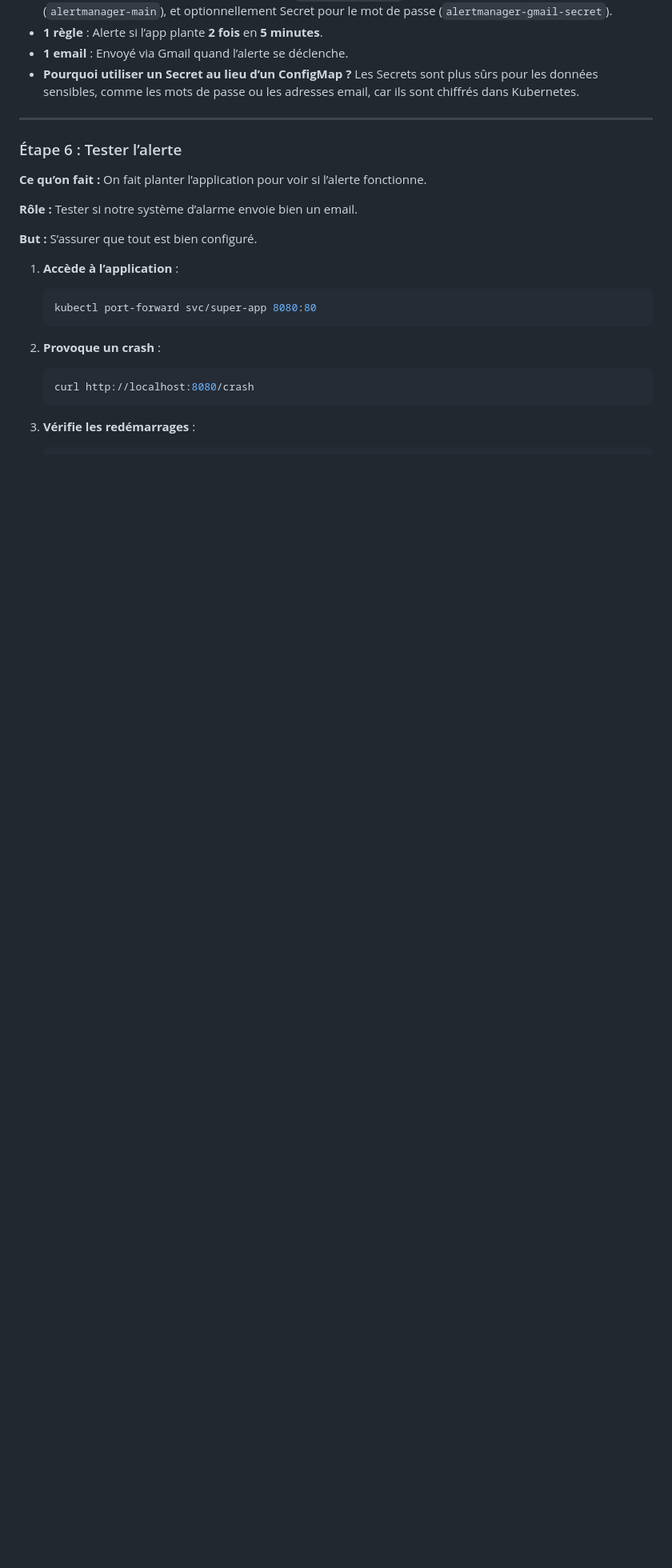
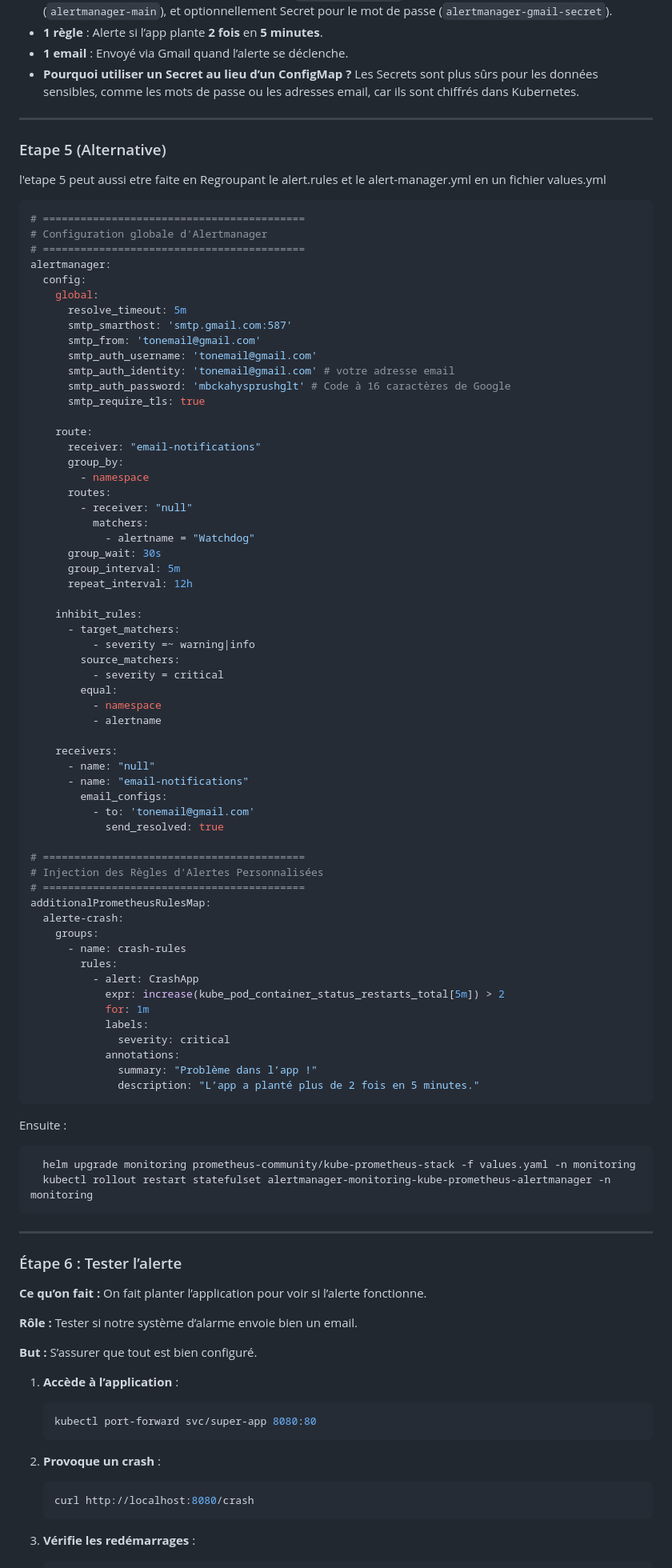
Before and after one commit to abk2035/docker-labs, a Markdown page: lab-6-observabilite/prometheus&graphana/support.md, the part around one of its changes. Shown at 80% size. Rendered like a GitHub page; blank space fills up the shorter version.

````diff
--- a/lab-6-observabilite/prometheus&graphana/support.md
+++ b/lab-6-observabilite/prometheus&graphana/support.md
@@ -634,6 +635,78 @@ kubectl rollout restart statefulset alertmanager-monitoring-kube-prometheus-aler
 - **Pourquoi utiliser un Secret au lieu d’un ConfigMap ?** Les Secrets sont plus sûrs pour les données sensibles, comme les mots de passe ou les adresses email, car ils sont chiffrés dans Kubernetes.
 
 ---
+### Etape 5 (Alternative)
+
+l'etape 5 peut aussi etre faite en Regroupant le alert.rules et le alert-manager.yml en un fichier values.yml
+
+```bash
+# ==========================================
+# Configuration globale d'Alertmanager
+# ==========================================
+alertmanager:
+  config:
+    global:
+      resolve_timeout: 5m
+      smtp_smarthost: 'smtp.gmail.com:587'
+      smtp_from: 'tonemail@gmail.com'
+      smtp_auth_username: 'tonemail@gmail.com'
+      smtp_auth_identity: 'tonemail@gmail.com' # votre adresse email
+      smtp_auth_password: 'mbckahysprushglt' # Code à 16 caractères de Google
+      smtp_require_tls: true
+
+    route:
+      receiver: "email-notifications"
+      group_by:
+        - namespace
+      routes:
+        - receiver: "null"
+          matchers:
+            - alertname = "Watchdog"
+      group_wait: 30s
+      group_interval: 5m
+      repeat_interval: 12h
+
+    inhibit_rules:
+      - target_matchers:
+          - severity =~ warning|info
+        source_matchers:
+          - severity = critical
+        equal:
+          - namespace
+          - alertname
+
+    receivers:
+      - name: "null"
+      - name: "email-notifications"
+        email_configs:
+          - to: 'tonemail@gmail.com'
+            send_resolved: true
+
+# ==========================================
+# Injection des Règles d'Alertes Personnalisées
+# ==========================================
+additionalPrometheusRulesMap:
+  alerte-crash:
+    groups:
+      - name: crash-rules
+        rules:
+          - alert: CrashApp
+            expr: increase(kube_pod_container_status_restarts_total[5m]) > 2
+            for: 1m
+            labels:
+              severity: critical
+            annotations:
+              summary: "Problème dans l’app !"
+              description: "L’app a planté plus de 2 fois en 5 minutes."
+```
+
+ Ensuite :
+
+ ```bash
+   helm upgrade monitoring prometheus-community/kube-prometheus-stack -f values.yaml -n monitoring
+   kubectl rollout restart statefulset alertmanager-monitoring-kube-prometheus-alertmanager -n monitoring
+ ```
+---
 
 ### Étape 6 : Tester l’alerte
 
````
Also changed, not shown: other parts of lab-6-observabilite/prometheus&graphana/support.md (+1 -0 lines).
